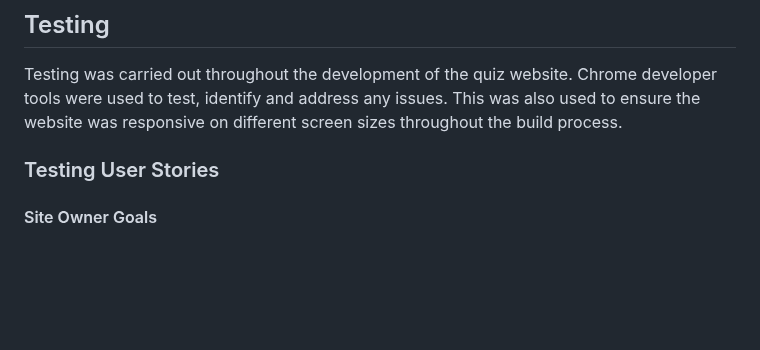
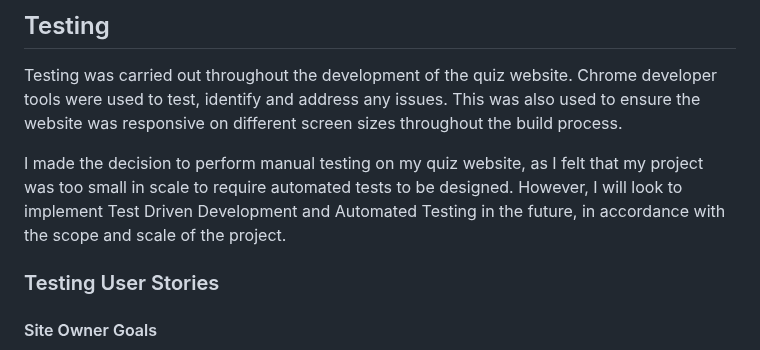
Before and after one commit to K-Coll/mp2-musical-guess-quiz, a Markdown page: README.md, the part around the change. Rendered like a GitHub page; blank space fills up the shorter version.

Commit message:
docs: update into to testing section

```diff
--- a/README.md
+++ b/README.md
@@ -207,6 +207,8 @@ As previously mentioned, I had to downscale the features that I wanted to includ
 ## Testing
 
 Testing was carried out throughout the development of the quiz website. Chrome developer tools were used to test, identify and address any issues. This was also used to ensure the website was responsive on different screen sizes throughout the build process.
+
+I made the decision to perform manual testing on my quiz website, as I felt that my project was too small in scale to require automated tests to be designed. However, I will look to implement Test Driven Development and Automated Testing in the future, in accordance with the scope and scale of the project.
 
 ### Testing User Stories
 
```
